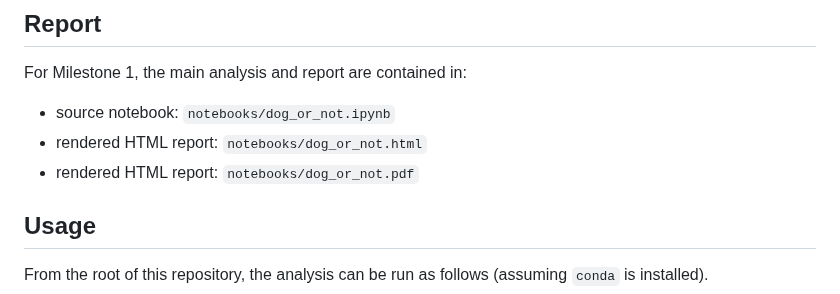
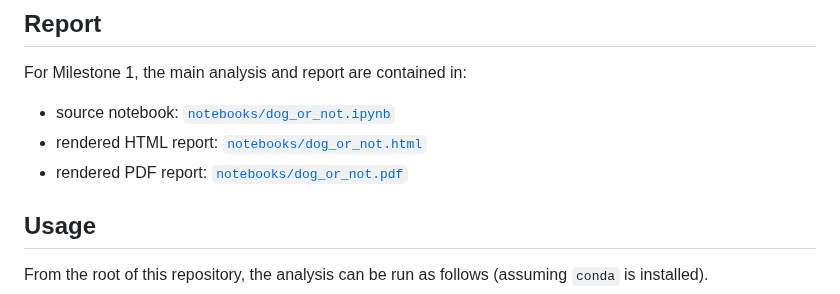
Before and after one commit to jentsang/hotdog-predictor, a Markdown page: README.md, the part around the change. GitHub-like rendering.

Commit message:
Make report files clickable in README

```diff
--- a/README.md
+++ b/README.md
@@ -53,9 +53,9 @@ For Milestone 1, the repository includes the following:
 ## Report
 
 For Milestone 1, the main analysis and report are contained in:
-- source notebook: `notebooks/dog_or_not.ipynb`
-- rendered HTML report: `notebooks/dog_or_not.html`
--  rendered HTML report: `notebooks/dog_or_not.pdf`
+- source notebook: [`notebooks/dog_or_not.ipynb`](notebooks/dog_or_not.ipynb)
+- rendered HTML report: [`notebooks/dog_or_not.html`](notebooks/dog_or_not.html)
+- rendered PDF report: [`notebooks/dog_or_not.pdf`](notebooks/dog_or_not.pdf)
 
 ## Usage
 
```
